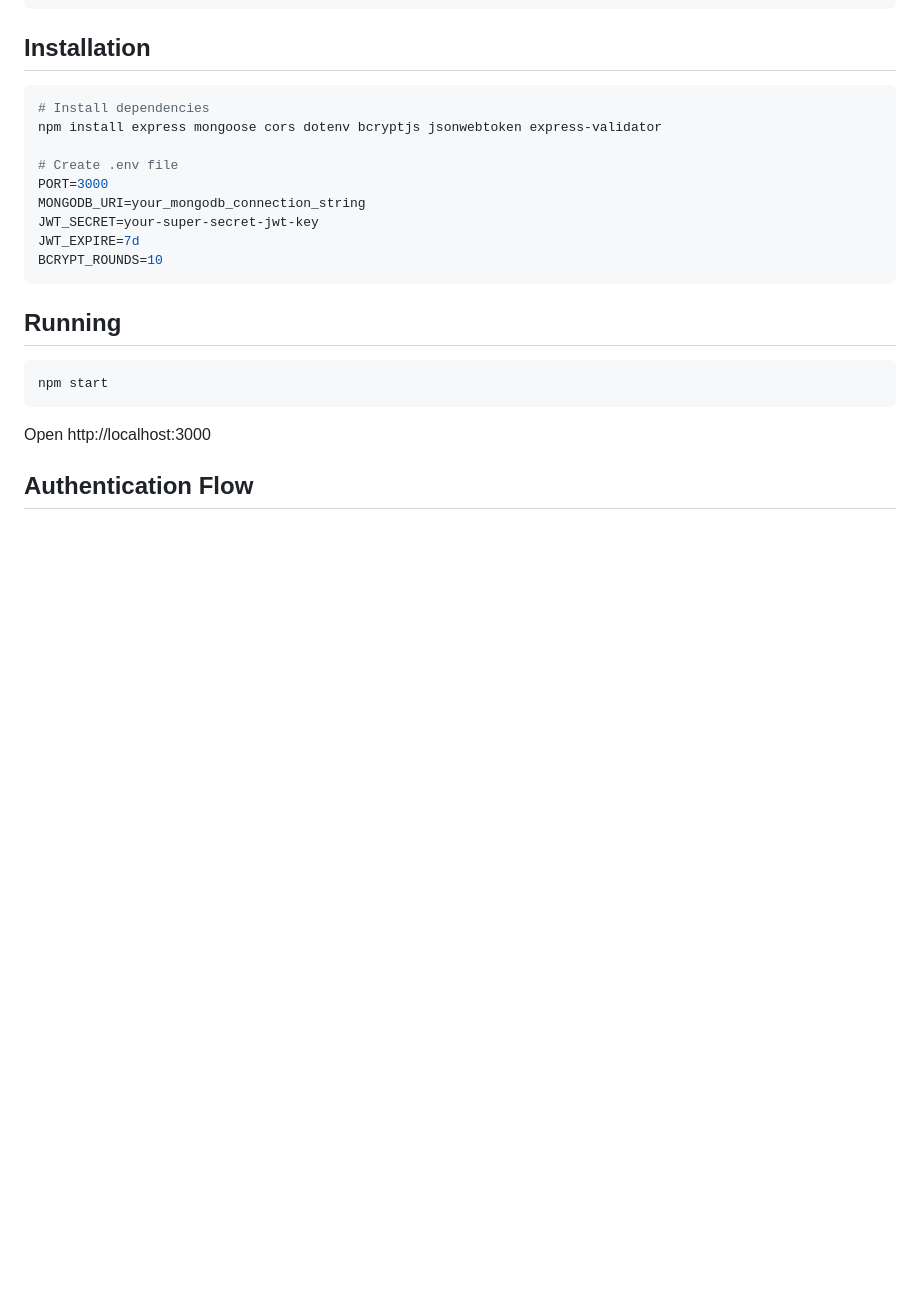
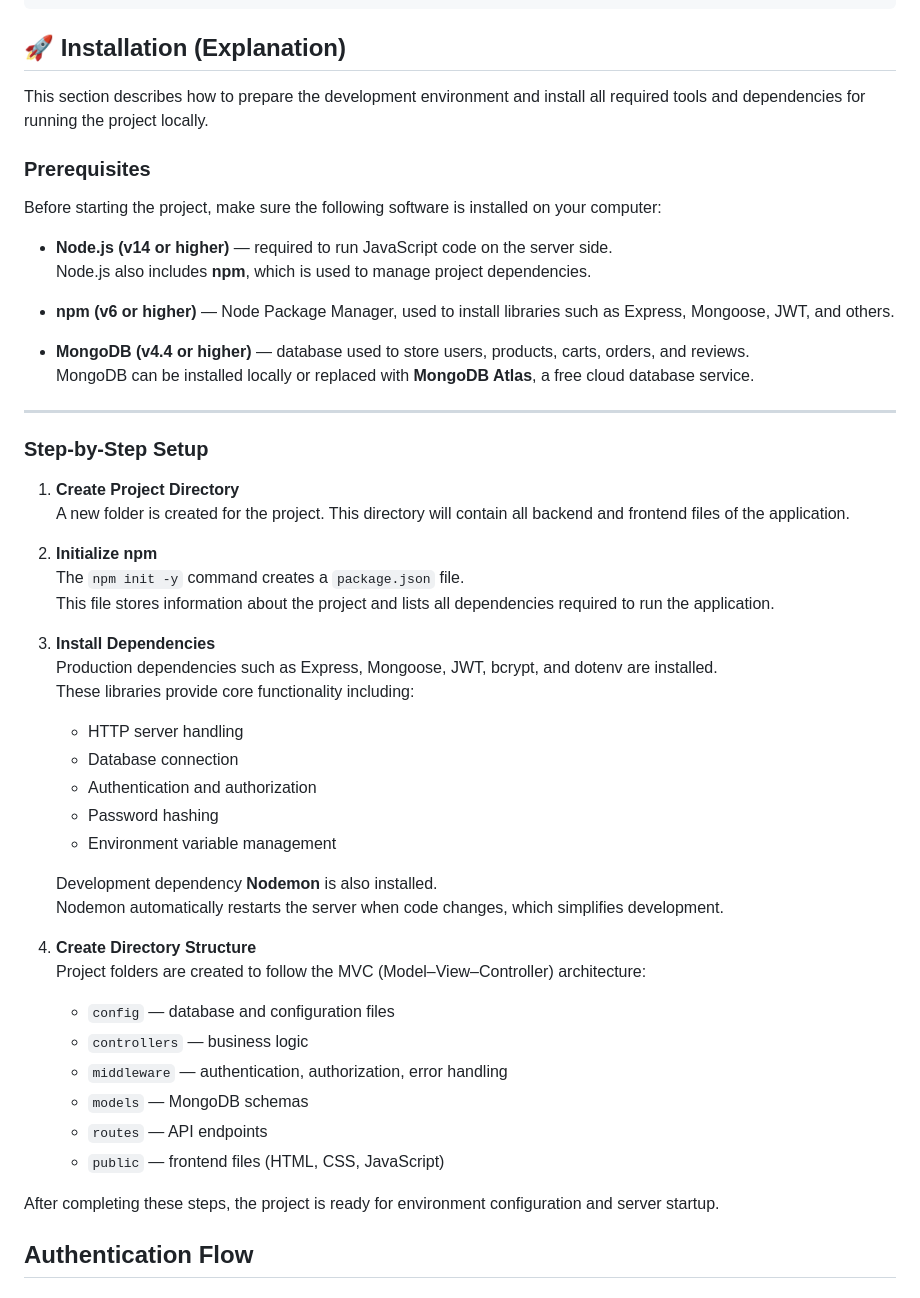
Before and after one commit to alisherabushemenov1/Final_backend_ass, a Markdown page: README.md, the part around the change. Rendered like a GitHub page; blank space fills up the shorter version.

````diff
--- a/README.md
+++ b/README.md
@@ -149,27 +149,55 @@ assignment4/
 └── server.js                # App entry point
 ```
 
-## Installation
+## 🚀 Installation (Explanation)
 
-```bash
-# Install dependencies
-npm install express mongoose cors dotenv bcryptjs jsonwebtoken express-validator
+This section describes how to prepare the development environment and install all required tools and dependencies for running the project locally.
 
-# Create .env file
-PORT=3000
-MONGODB_URI=your_mongodb_connection_string
-JWT_SECRET=your-super-secret-jwt-key
-JWT_EXPIRE=7d
-BCRYPT_ROUNDS=10
-```
+### Prerequisites
 
-## Running
+Before starting the project, make sure the following software is installed on your computer:
 
-```bash
-npm start
-```
+- **Node.js (v14 or higher)** — required to run JavaScript code on the server side.
+  Node.js also includes **npm**, which is used to manage project dependencies.
 
-Open http://localhost:3000
+- **npm (v6 or higher)** — Node Package Manager, used to install libraries such as Express, Mongoose, JWT, and others.
+
+- **MongoDB (v4.4 or higher)** — database used to store users, products, carts, orders, and reviews.
+  MongoDB can be installed locally or replaced with **MongoDB Atlas**, a free cloud database service.
+
+---
+
+### Step-by-Step Setup
+
+1. **Create Project Directory**
+   A new folder is created for the project. This directory will contain all backend and frontend files of the application.
+
+2. **Initialize npm**
+   The `npm init -y` command creates a `package.json` file.
+   This file stores information about the project and lists all dependencies required to run the application.
+
+3. **Install Dependencies**
+   Production dependencies such as Express, Mongoose, JWT, bcrypt, and dotenv are installed.
+   These libraries provide core functionality including:
+   - HTTP server handling
+   - Database connection
+   - Authentication and authorization
+   - Password hashing
+   - Environment variable management
+
+   Development dependency **Nodemon** is also installed.
+   Nodemon automatically restarts the server when code changes, which simplifies development.
+
+4. **Create Directory Structure**
+   Project folders are created to follow the MVC (Model–View–Controller) architecture:
+   - `config` — database and configuration files
+   - `controllers` — business logic
+   - `middleware` — authentication, authorization, error handling
+   - `models` — MongoDB schemas
+   - `routes` — API endpoints
+   - `public` — frontend files (HTML, CSS, JavaScript)
+
+After completing these steps, the project is ready for environment configuration and server startup.
 
 ## Authentication Flow
 
````
